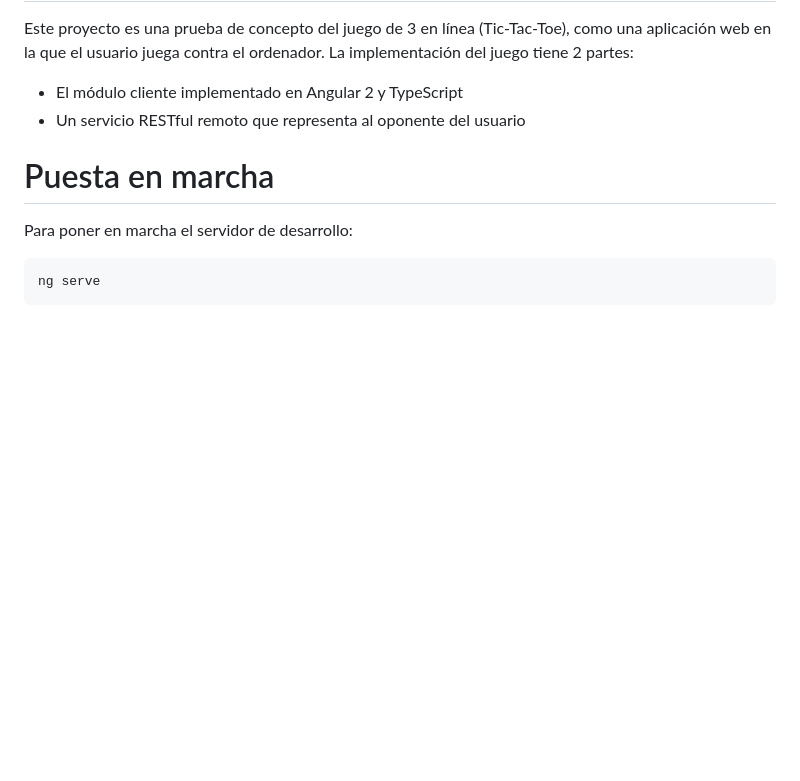
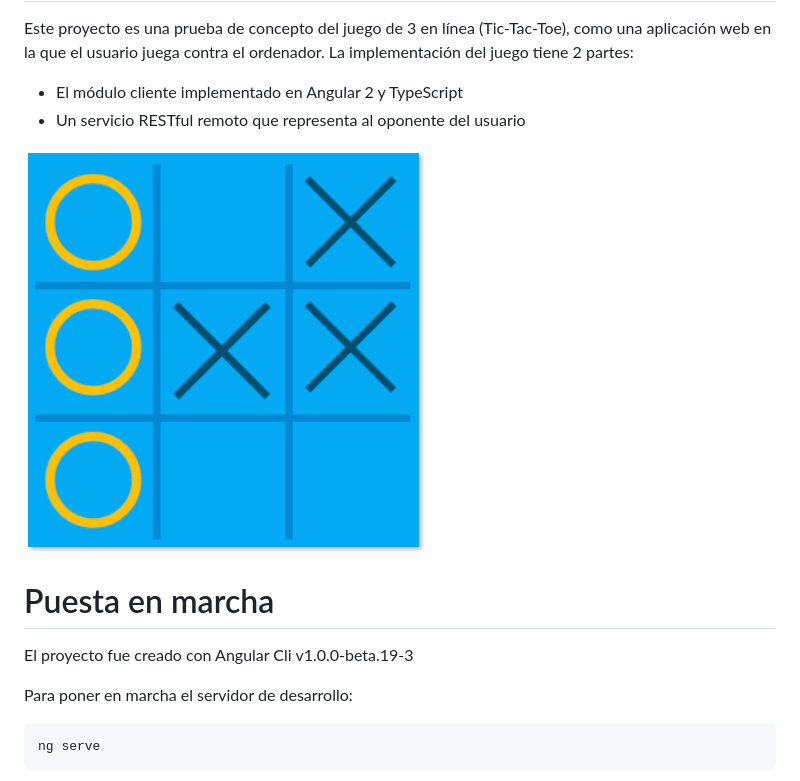
Before and after one commit to 97bytes/TicTacToe_Angular, a Markdown page: README.md, the part around the change. Rendered like a GitHub page; pictures changed too: tictactoe.png (added); blank space fills up the shorter version.

```diff
--- a/README.md
+++ b/README.md
@@ -5,8 +5,12 @@ Este proyecto es una prueba de concepto del juego de 3 en línea (Tic-Tac-Toe),
 * El módulo cliente implementado en Angular 2 y TypeScript
 * Un servicio RESTful remoto que representa al oponente del usuario
 
+![TicTacToe](tictactoe.png)
+
 Puesta en marcha
 ================
+El proyecto fue creado con Angular Cli v1.0.0-beta.19-3
+
 Para poner en marcha el servidor de desarrollo:
 
 	ng serve
```
Also changed, not shown: 1 other file.
